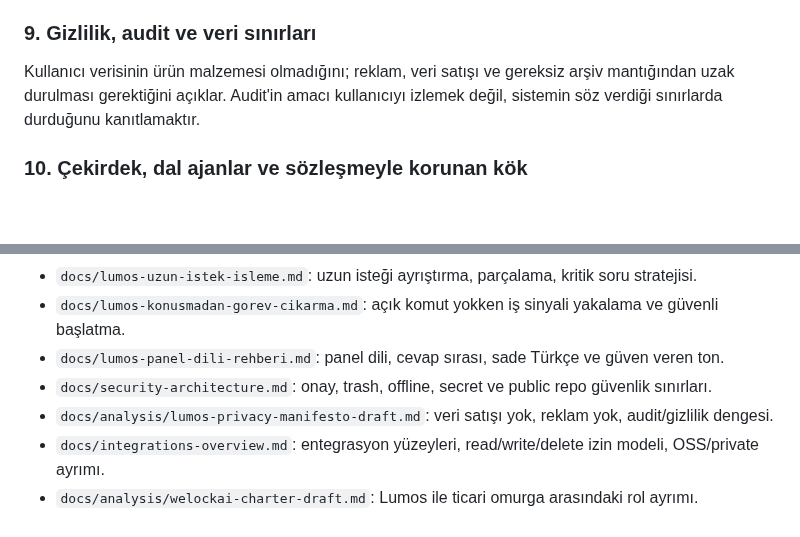
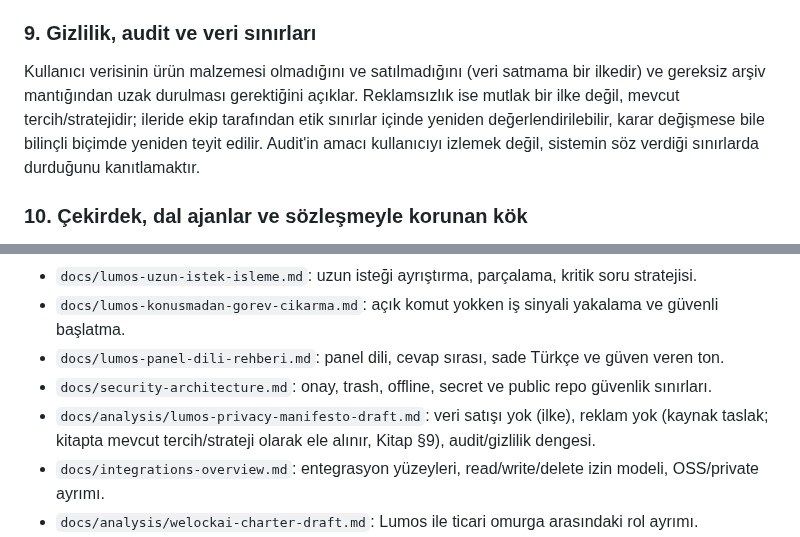
Before and after one commit to candasoz01-cmd/lumos-core, a Markdown page: docs/lumos-book-outline.md, 2 parts joined by grey strips. Rendered like a GitHub page; blank space fills up the shorter version.

Commit message:
docs(book): veri satmama ilkesini reklamsızlık tercihinden ayır (KA-KITAP-001)
Kurucu kararı (2026-10-01): «Kullanıcı verisi satılmaz» sabit bir ilkedir;
reklamsızlık ise mutlak ilke değil, mevcut tercih/stratejidir ve ileride
ekip tarafından etik sınırlar içinde yeniden değerlendirilebilir; karar
değişmese bile bilinçli biçimde yeniden teyit edilir.

- Kitap §9 açıklaması: «reklam, veri satışı ve gereksiz arşiv» tek ilke
  gibi okunuyordu; ikisi ayrıldı.
- Belge §5 kaynak notu (gizlilik manifestosu taslağı): «veri satışı yok
  (ilke), reklam yok (kaynak taslak; kitapta mevcut tercih/strateji)».

Kaynak manifesto taslağı (docs/analysis) bu commit'te değiştirilmedi.
Yeni tarih eklenmedi.

Co-Authored-By: Claude Sonnet 5.5 <noreply@anthropic.com>
Claude-Session: https://claude.ai/code/session_0184D3pve6yEwKgmnKsBLaai

```diff
--- a/docs/lumos-book-outline.md
+++ b/docs/lumos-book-outline.md
@@ -125,7 +125,7 @@ Karar katmanlarını merkez bölüm olarak açıklar: sadece cevap ver, analiz e
 
 ### 9. Gizlilik, audit ve veri sınırları
 
-Kullanıcı verisinin ürün malzemesi olmadığını; reklam, veri satışı ve gereksiz arşiv mantığından uzak durulması gerektiğini açıklar. Audit'in amacı kullanıcıyı izlemek değil, sistemin söz verdiği sınırlarda durduğunu kanıtlamaktır.
+Kullanıcı verisinin ürün malzemesi olmadığını ve satılmadığını (veri satmama bir ilkedir) ve gereksiz arşiv mantığından uzak durulması gerektiğini açıklar. Reklamsızlık ise mutlak bir ilke değil, mevcut tercih/stratejidir; ileride ekip tarafından etik sınırlar içinde yeniden değerlendirilebilir, karar değişmese bile bilinçli biçimde yeniden teyit edilir. Audit'in amacı kullanıcıyı izlemek değil, sistemin söz verdiği sınırlarda durduğunu kanıtlamaktır.
 
 ### 10. Çekirdek, dal ajanlar ve sözleşmeyle korunan kök
 
@@ -174,7 +174,7 @@ Lumos'un tek hamlede her şeyi yapan bir sistem değil, kontrollü gelişen bir
 - `docs/lumos-konusmadan-gorev-cikarma.md`: açık komut yokken iş sinyali yakalama ve güvenli başlatma.
 - `docs/lumos-panel-dili-rehberi.md`: panel dili, cevap sırası, sade Türkçe ve güven veren ton.
 - `docs/security-architecture.md`: onay, trash, offline, secret ve public repo güvenlik sınırları.
-- `docs/analysis/lumos-privacy-manifesto-draft.md`: veri satışı yok, reklam yok, audit/gizlilik dengesi.
+- `docs/analysis/lumos-privacy-manifesto-draft.md`: veri satışı yok (ilke), reklam yok (kaynak taslak; kitapta mevcut tercih/strateji olarak ele alınır, Kitap §9), audit/gizlilik dengesi.
 - `docs/integrations-overview.md`: entegrasyon yüzeyleri, read/write/delete izin modeli, OSS/private ayrımı.
 - `docs/analysis/welockai-charter-draft.md`: Lumos ile ticari omurga arasındaki rol ayrımı.
 - `docs/analysis/welockai-trust-model-draft.md`: rol, yetki, onay zinciri ve trust boundary notları.
```
